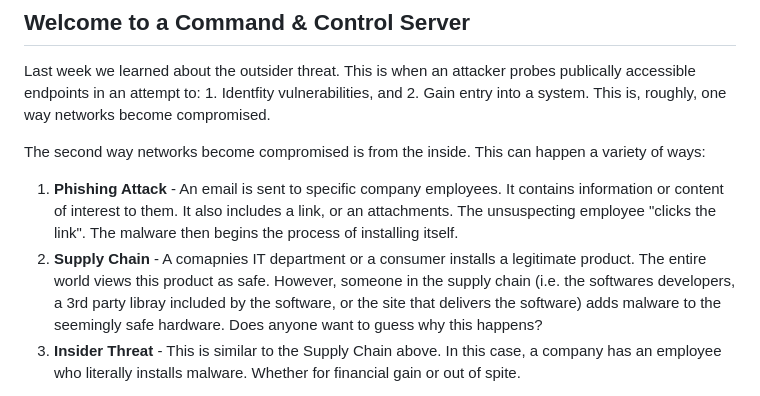
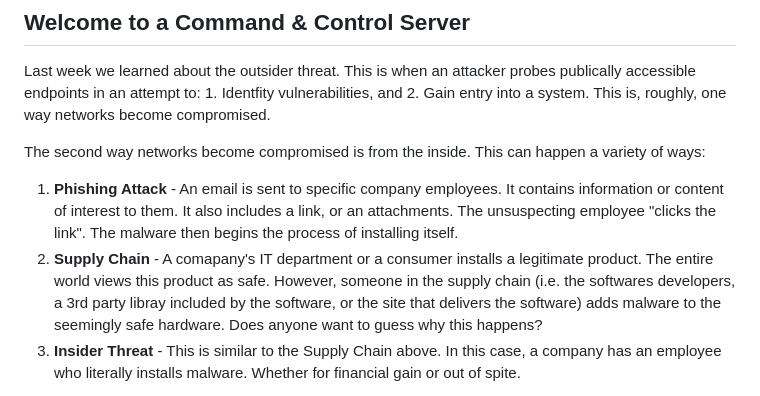
Before and after one commit to delveccj/CSC180_Spring2024, a Markdown page: Lecture3/README.md, the part around the change. GitHub-like rendering.

Commit message:
Update README.md
typo fix

```diff
--- a/Lecture3/README.md
+++ b/Lecture3/README.md
@@ -5,7 +5,7 @@ Last week we learned about the outsider threat.  This is when an attacker probes
 The second way networks become compromised is from the inside.  This can happen a variety of ways:
 
 1. **Phishing Attack** - An email is sent to specific company employees. It contains information or content of interest to them.  It also includes a link, or an attachments.  The unsuspecting employee "clicks the link".  The malware then begins the process of installing itself.
-2. **Supply Chain** - A comapnies IT department or a consumer installs a legitimate product.  The entire world views this product as safe.  However, someone in the supply chain (i.e. the softwares developers, a 3rd party libray included by the software, or the site that delivers the software) adds malware to the seemingly safe hardware.  Does anyone want to guess why this happens?
+2. **Supply Chain** - A comapany's IT department or a consumer installs a legitimate product.  The entire world views this product as safe.  However, someone in the supply chain (i.e. the softwares developers, a 3rd party libray included by the software, or the site that delivers the software) adds malware to the seemingly safe hardware.  Does anyone want to guess why this happens?
 3. **Insider Threat** - This is similar to the Supply Chain above.  In this case, a company has an employee who literally installs malware.  Whether for financial gain or out of spite.
 
 In this case the malware does not exist in a vaccuum.  It attempts to reach out over the internet to a command and control server.  This server is run by the folks who implanted the malware.  Once it makes a connection to the mothership, so to speak, life becomes very hard for the company or individual who has been infected by the malware.
```
